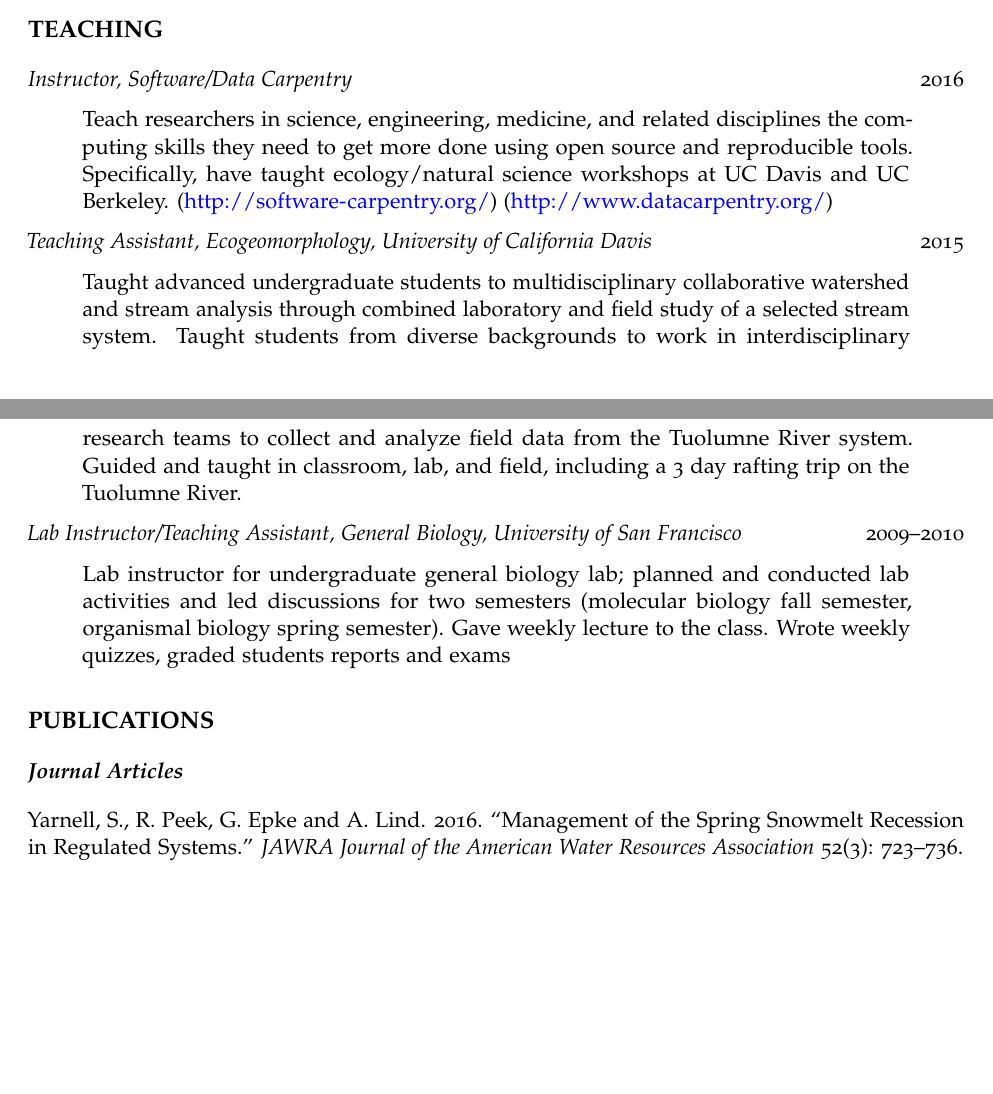
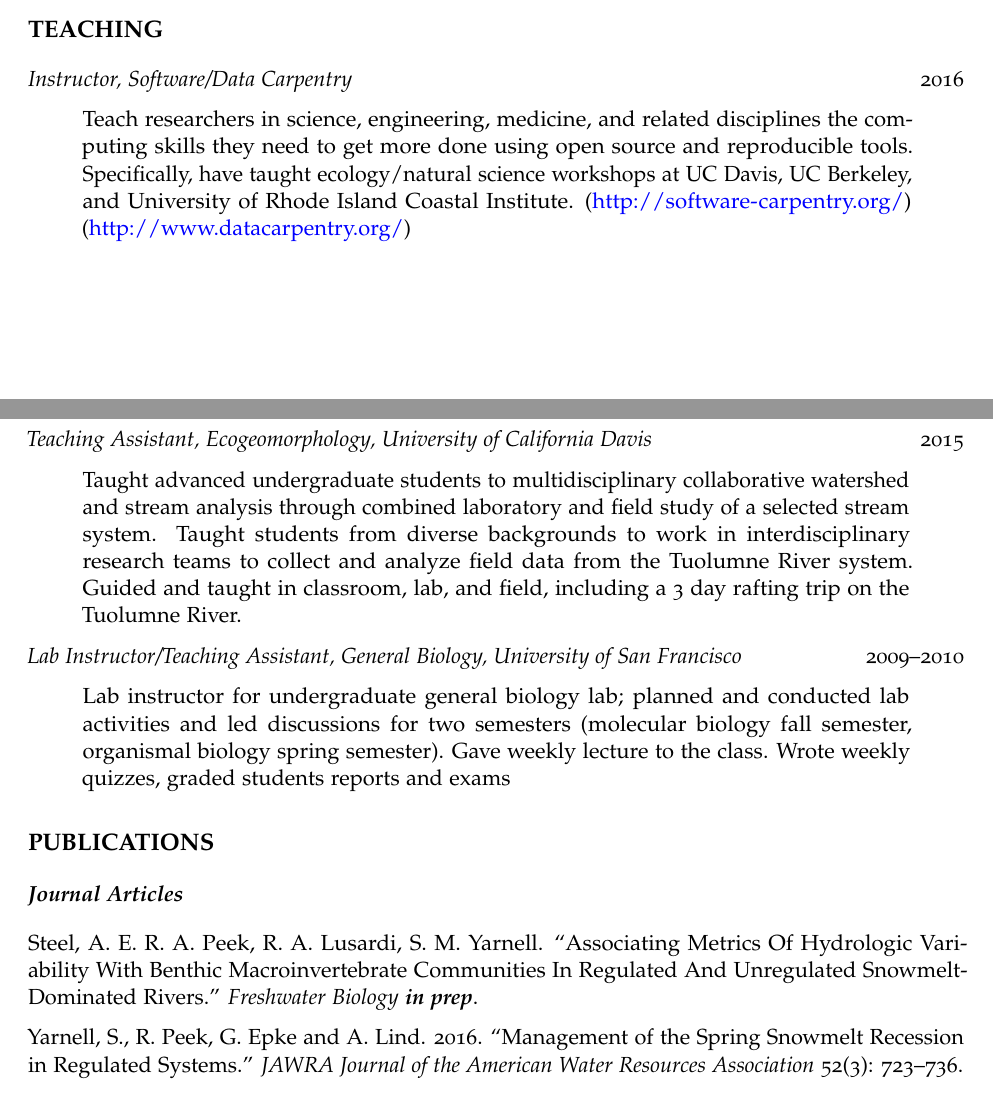
Before and after one commit to winterwang/markdown_cv, an R Markdown document (version_02/rap-rmarkdown-cv.Rmd): two parts of pages 1 and 2 of 5, joined at a grey line, cut so that both start at the same text, the shorter picture padded with empty space. The pictures show the output file version_02/rap-rmarkdown-cv.pdf that the author committed with the source.

Commit message:
add Natures confluence and in prep

```diff
--- a/version_02/rap-rmarkdown-cv.Rmd
+++ b/version_02/rap-rmarkdown-cv.Rmd
@@ -64,7 +64,9 @@ urlcolor: blue
 
 *Instructor, Software/Data Carpentry* \hfill 2016
 
-> Teach researchers in science, engineering, medicine, and related disciplines the computing skills they need to get more done using open source and reproducible tools. Specifically, have taught ecology/natural science workshops at UC Davis and UC Berkeley. (http://software-carpentry.org/) (http://www.datacarpentry.org/)
+> Teach researchers in science, engineering, medicine, and related disciplines the computing skills they need to get more done using open source and reproducible tools. Specifically, have taught ecology/natural science workshops at UC Davis, UC Berkeley, and University of Rhode Island Coastal Institute. (http://software-carpentry.org/) (http://www.datacarpentry.org/)
+
+#
 
 *Teaching Assistant, Ecogeomorphology, University of California Davis* \hfill 2015
 
@@ -77,6 +79,8 @@ urlcolor: blue
 # PUBLICATIONS
 
 ## **Journal Articles**
+
+Steel, A. E. R. A. Peek, R. A. Lusardi, S. M. Yarnell. "Associating Metrics Of Hydrologic Variability With Benthic Macroinvertebrate Communities In Regulated And Unregulated Snowmelt-Dominated Rivers." *Freshwater Biology* *__in prep__*.
 
 Yarnell, S., R. Peek, G. Epke and A. Lind. 2016. "Management of the Spring Snowmelt Recession in Regulated Systems." *JAWRA Journal of the American Water Resources Association* 52(3): 723--736.
 
```
Also changed, not shown: version_02/rap-rmarkdown-cv.pdf, version_02/rap-rmarkdown-cv.Rmd (4 more changed lines).
